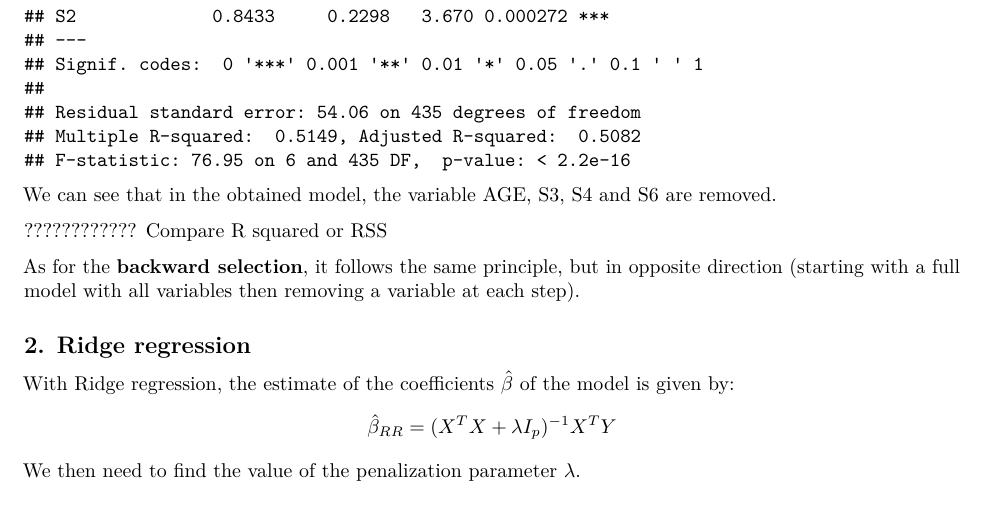
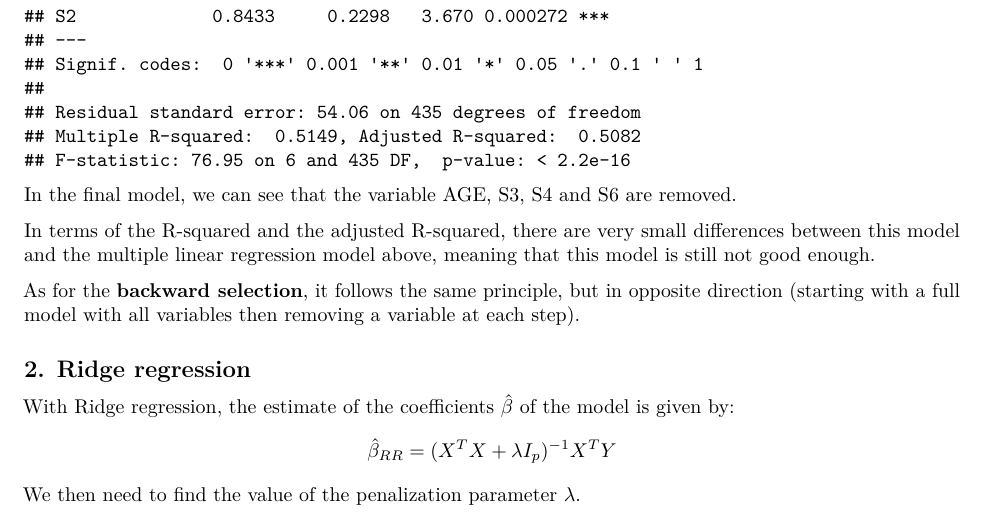
Before and after one commit to borachhun/MRR-ENSIIE_S3, an R Markdown document (tp2/tp2.rmd): part of page 5 of 8, cut so that both start at the same text. Rendered offline with R 4.5, knitr and Pandoc, then LaTeX, with nearby package versions.

Commit message:
update text

````diff
--- a/tp2/tp2.rmd
+++ b/tp2/tp2.rmd
@@ -50,9 +50,9 @@
 ```{r}
 summary(regforward)
 ```
-We can see that in the obtained model, the variable AGE, S3, S4 and S6 are removed.
+In the final model, we can see that the variable AGE, S3, S4 and S6 are removed.
 
-???????????? Compare R squared or RSS
+In terms of the R-squared and the adjusted R-squared, there are very small differences between this model and the multiple linear regression model above, meaning that this model is still not good enough.
 
 As for the **backward selection**, it follows the same principle, but in opposite direction (starting with a full model with all variables then removing a variable at each step).
 
````
